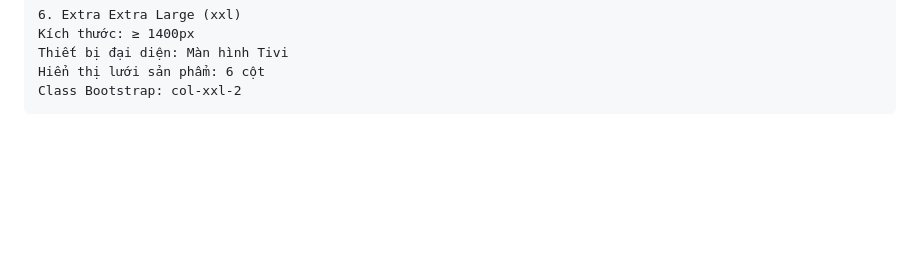
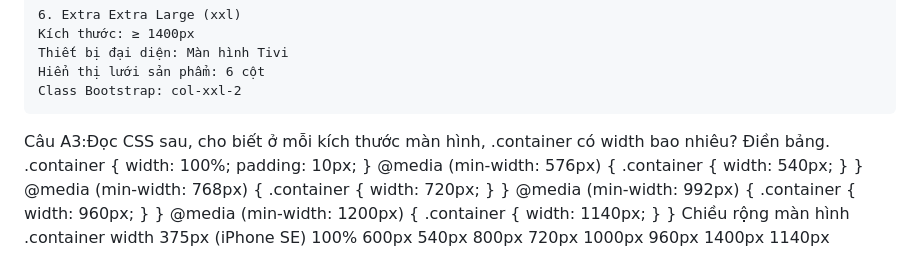
Before and after one commit to NHBan/CSE391_NguyenHaiBan_2451170864, a Markdown page: PBT_05_CSS_RESPONSIVE/answers.md, the part around the change. Drawn GitHub-style; blank space fills up the shorter version.

Commit message:
Câu A3 — Media Queries

```diff
--- a/PBT_05_CSS_RESPONSIVE/answers.md
+++ b/PBT_05_CSS_RESPONSIVE/answers.md
@@ -54,3 +54,15 @@ Câu A2:Ghi lại breakpoints chuẩn (theo tài liệu hoặc Bootstrap). Cho m
     Thiết bị đại diện: Màn hình Tivi
     Hiển thị lưới sản phẩm: 6 cột
     Class Bootstrap: col-xxl-2
+Câu A3:Đọc CSS sau, cho biết ở mỗi kích thước màn hình, .container có width bao nhiêu? Điền bảng.
+.container { width: 100%; padding: 10px; }
+@media (min-width: 576px) { .container { width: 540px; } }
+@media (min-width: 768px) { .container { width: 720px; } }
+@media (min-width: 992px) { .container { width: 960px; } }
+@media (min-width: 1200px) { .container { width: 1140px; } }
+Chiều rộng màn hình	.container width
+375px (iPhone SE)	100%
+600px	            540px
+800px	            720px
+1000px	            960px
+1400px	            1140px
```
